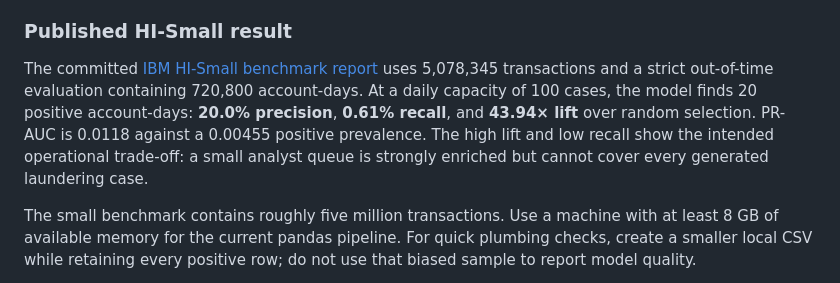
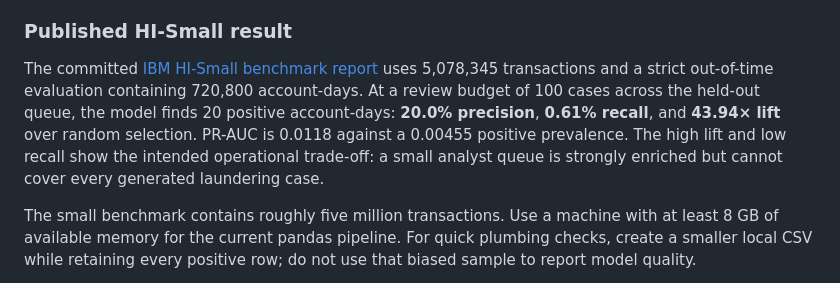
Before and after one commit to lidonmiguel/signalgraph-aml, a Markdown page: README.md, the part around the change. Drawn GitHub-style.

Commit message:
Clarify benchmark review budget (#3)
Describe capacity 100 as a held-out queue review budget rather than a per-day measurement.

```diff
--- a/README.md
+++ b/README.md
@@ -95,10 +95,11 @@ writes only the small, commit-ready report tables to `docs/benchmarks/ibm-hi-sma
 
 The committed [IBM HI-Small benchmark report](docs/benchmarks/ibm-hi-small/BENCHMARK_REPORT.md)
 uses 5,078,345 transactions and a strict out-of-time evaluation containing 720,800 account-days.
-At a daily capacity of 100 cases, the model finds 20 positive account-days: **20.0% precision**,
-**0.61% recall**, and **43.94× lift** over random selection. PR-AUC is 0.0118 against a 0.00455
-positive prevalence. The high lift and low recall show the intended operational trade-off: a small
-analyst queue is strongly enriched but cannot cover every generated laundering case.
+At a review budget of 100 cases across the held-out queue, the model finds 20 positive account-days:
+**20.0% precision**, **0.61% recall**, and **43.94× lift** over random selection. PR-AUC is 0.0118
+against a 0.00455 positive prevalence. The high lift and low recall show the intended operational
+trade-off: a small analyst queue is strongly enriched but cannot cover every generated laundering
+case.
 
 The small benchmark contains roughly five million transactions. Use a machine with at least
 8 GB of available memory for the current pandas pipeline. For quick plumbing checks, create a
```
